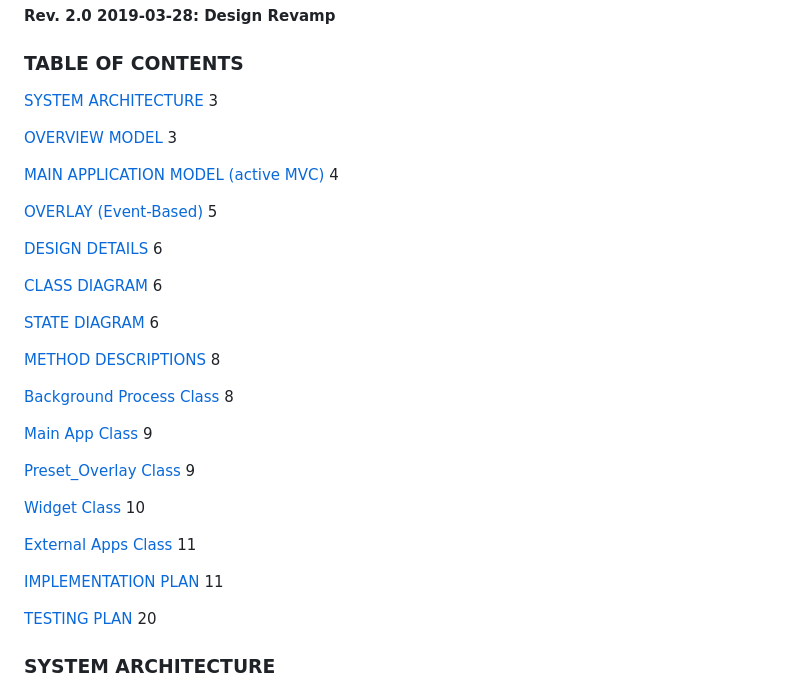
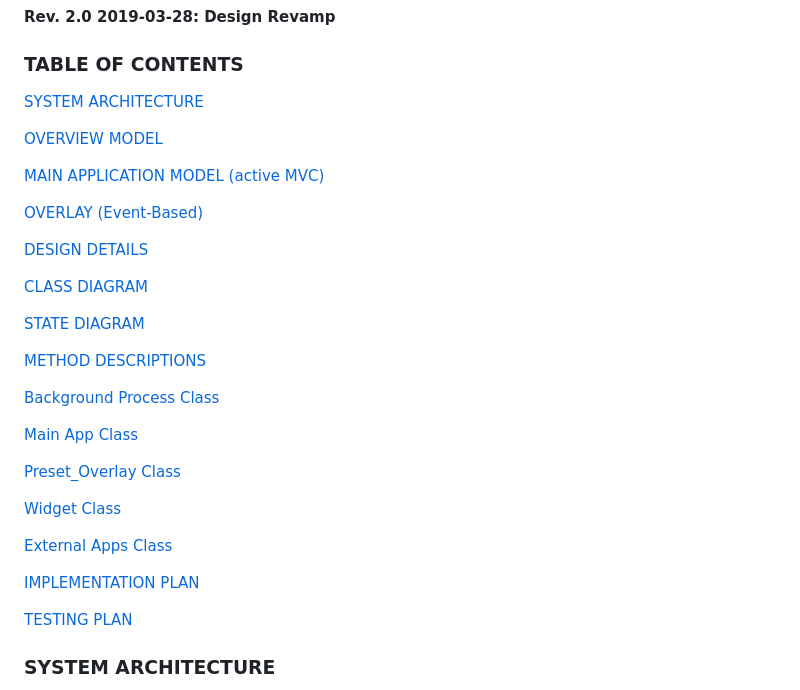
Before and after one commit to deklund76/CS506-Multitask-Overlay, a Markdown page: Design and Planning/Design and Planning.md, the part around the change. Rendered like a GitHub page.

Commit message:
Fixed Jump links

```diff
--- a/Design and Planning/Design and Planning.md
+++ b/Design and Planning/Design and Planning.md
@@ -35,35 +35,35 @@ Document and Planning Document
 
 ### TABLE OF CONTENTS
 
-[SYSTEM ARCHITECTURE](#system-architecture) 3
+[SYSTEM ARCHITECTURE](#system-architecture)
 
-[OVERVIEW MODEL](#overview-model) 3
+[OVERVIEW MODEL](#overview-model)
 
-[MAIN APPLICATION MODEL (active MVC)](#main-application-model-active-mvc) 4
+[MAIN APPLICATION MODEL (active MVC)](#main-application-model-active-mvc)
 
-[OVERLAY (Event-Based)](#overlay-event-based) 5
+[OVERLAY (Event-Based)](#overlay-event-based)
 
-[DESIGN DETAILS](#design-details) 6
+[DESIGN DETAILS](#design-details)
 
-[CLASS DIAGRAM](#class-diagram) 6
+[CLASS DIAGRAM](#class-diagram)
 
-[STATE DIAGRAM](#state-diagram) 6
+[STATE DIAGRAM](#state-diagram)
 
-[METHOD DESCRIPTIONS](#method-descriptions) 8
+[METHOD DESCRIPTIONS](#method-descriptions)
 
-[Background Process Class](#background-process-class) 8
+[Background Process Class](#background-process-class)
 
-[Main App Class](#main-app-class) 9
+[Main App Class](#main-app-class)
 
-[Preset_Overlay Class](#preset_overlay-class) 9
+[Preset_Overlay Class](#preset_overlay-class)
 
-[Widget Class](#widget-class) 10
+[Widget Class](#widget-class)
 
-[External Apps Class](#external-apps-class) 11
+[External Apps Class](#external-apps-class)
 
-[IMPLEMENTATION PLAN](#implementation-plan) 11
+[IMPLEMENTATION PLAN](#implementation-plan)
 
-[TESTING PLAN](#testing-plan) 20
+[TESTING PLAN](#testing-plan)
 
 ###
 
```
